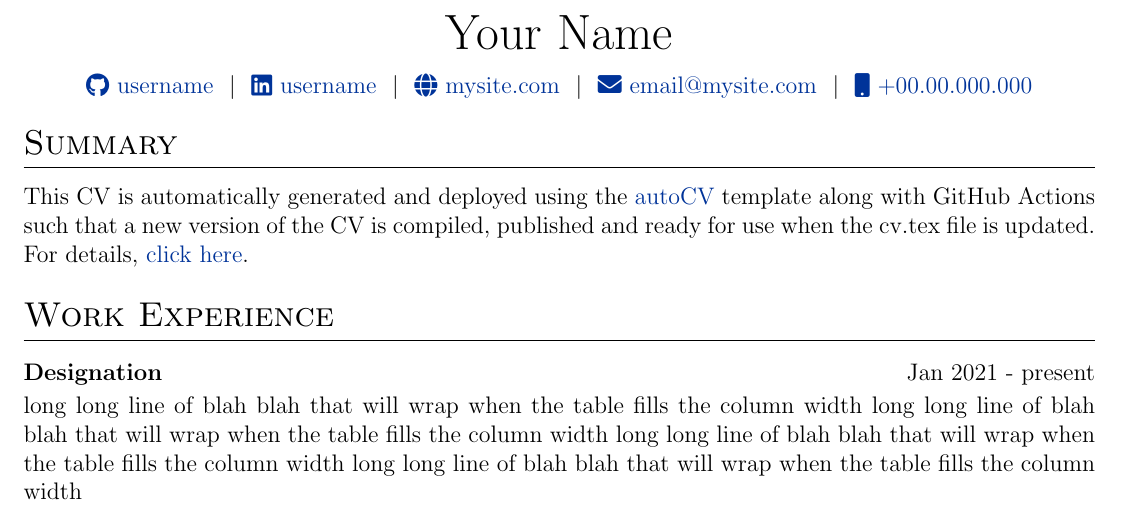
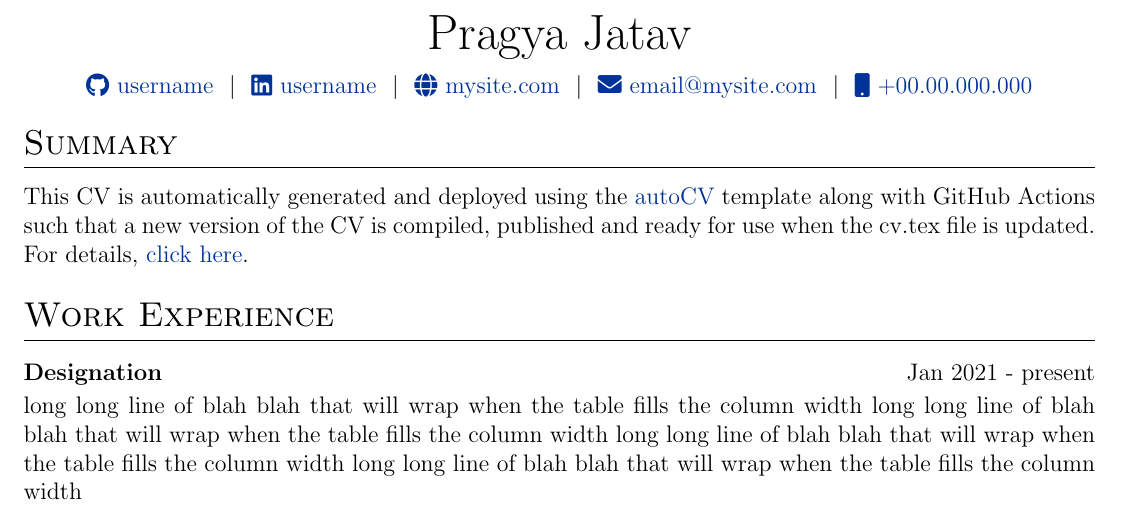
Before and after one commit to pragya42/resume, a LaTeX CV (cv.tex): part of the page, cut at the place of the change. Compiled offline with pdfLaTeX.

Commit message:
Update cv.tex

```diff
--- a/cv.tex
+++ b/cv.tex
@@ -142,7 +142,7 @@
 % \end{tabularx}
 
 \begin{tabularx}{\linewidth}{@{} C @{}}
-\Huge{Your Name} \\[7.5pt]
+\Huge{Pragya Jatav} \\[7.5pt]
 \href{https://github.com/username}{\raisebox{-0.05\height}\faGithub\ username} \ $|$ \
 \href{https://linkedin.com/in/username}{\raisebox{-0.05\height}\faLinkedin\ username} \ $|$ \
 \href{https://mysite.com}{\raisebox{-0.05\height}\faGlobe \ mysite.com} \ $|$ \
```
